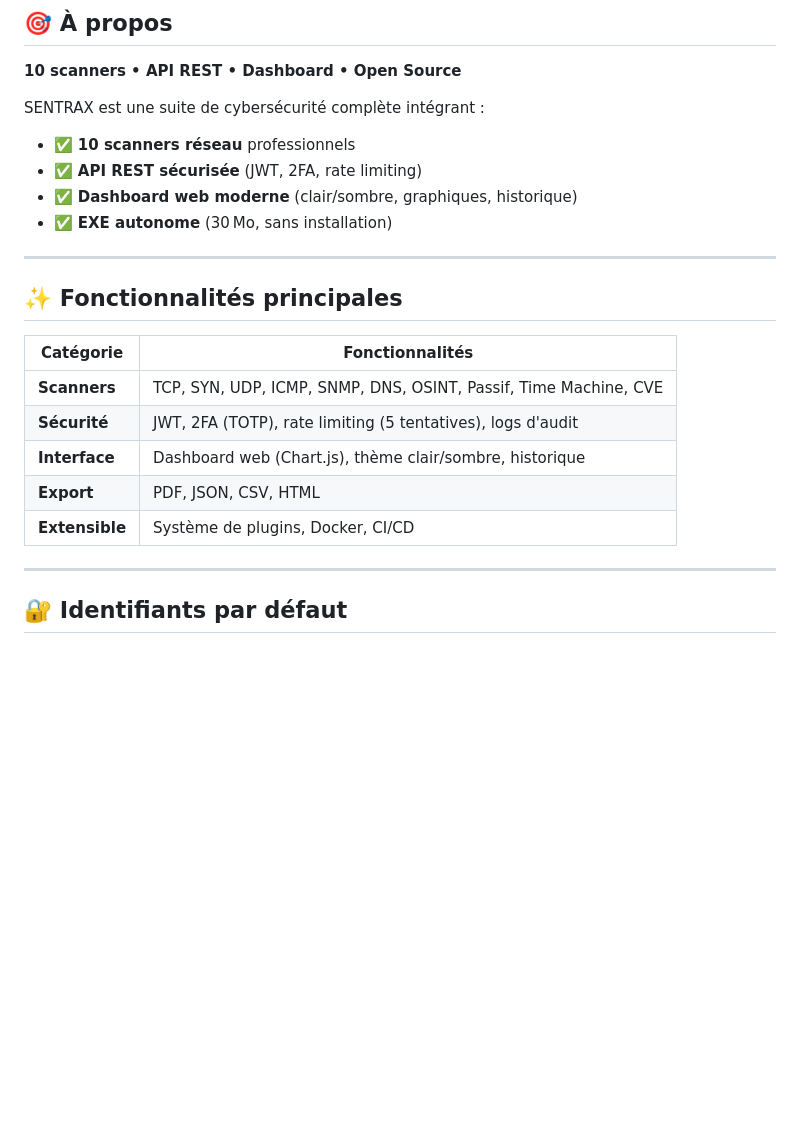
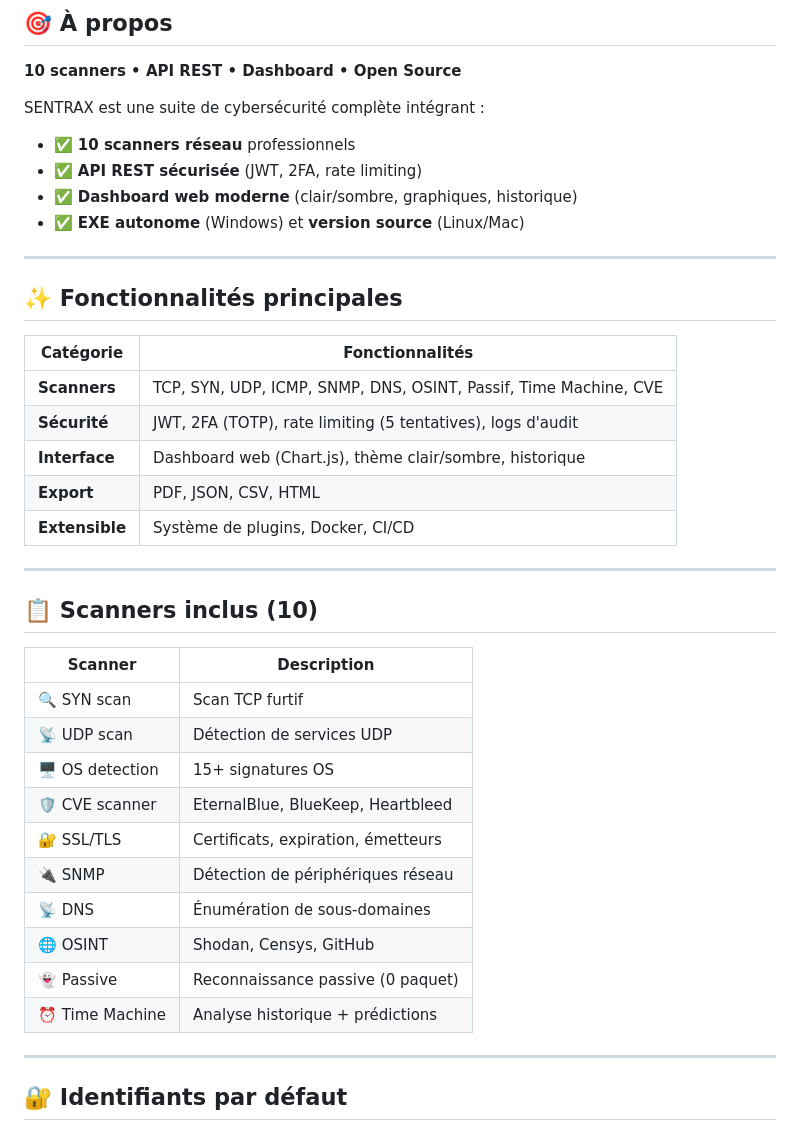
Before and after one commit to Ndaye12/SentraX, a Markdown page: README.md, the part around one of its changes. GitHub-like rendering; blank space fills up the shorter version.

```diff
--- a/README.md
+++ b/README.md
@@ -22,7 +18,7 @@ SENTRAX est une suite de cybersécurité complète intégrant :
 - ✅ **10 scanners réseau** professionnels
 - ✅ **API REST sécurisée** (JWT, 2FA, rate limiting)
 - ✅ **Dashboard web moderne** (clair/sombre, graphiques, historique)
-- ✅ **EXE autonome** (30 Mo, sans installation)
+- ✅ **EXE autonome** (Windows) et **version source** (Linux/Mac)
 
 ---
 
@@ -35,6 +31,23 @@ SENTRAX est une suite de cybersécurité complète intégrant :
 | **Interface** | Dashboard web (Chart.js), thème clair/sombre, historique |
 | **Export** | PDF, JSON, CSV, HTML |
 | **Extensible** | Système de plugins, Docker, CI/CD |
+
+---
+
+## 📋 Scanners inclus (10)
+
+| Scanner | Description |
+|---------|-------------|
+| 🔍 SYN scan | Scan TCP furtif |
+| 📡 UDP scan | Détection de services UDP |
+| 🖥️ OS detection | 15+ signatures OS |
+| 🛡️ CVE scanner | EternalBlue, BlueKeep, Heartbleed |
+| 🔐 SSL/TLS | Certificats, expiration, émetteurs |
+| 🔌 SNMP | Détection de périphériques réseau |
+| 📡 DNS | Énumération de sous-domaines |
+| 🌐 OSINT | Shodan, Censys, GitHub |
+| 👻 Passive | Reconnaissance passive (0 paquet) |
+| ⏰ Time Machine | Analyse historique + prédictions |
 
 ---
 
```
Also changed, not shown: other parts of README.md (+8 -33 lines).
